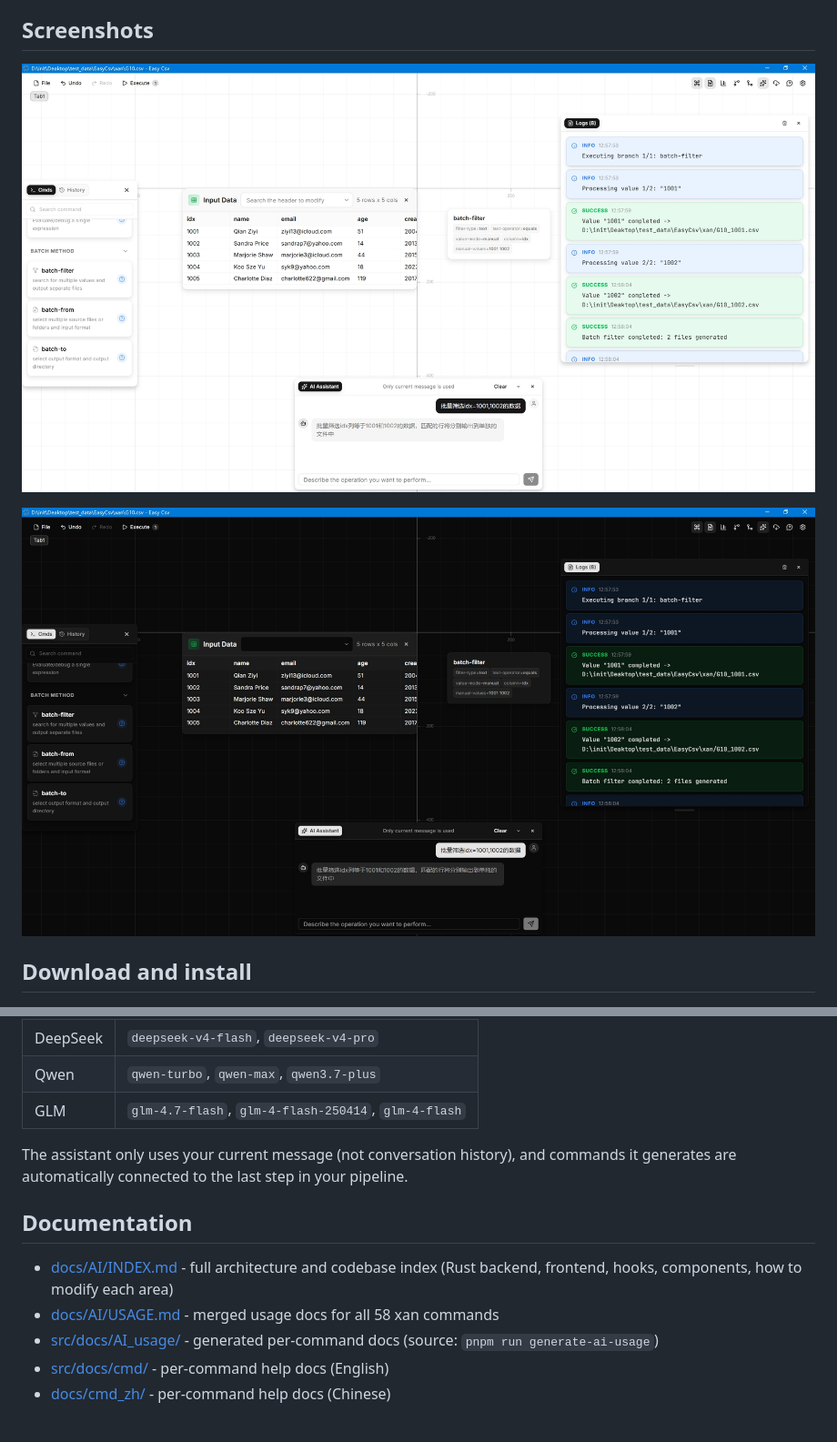
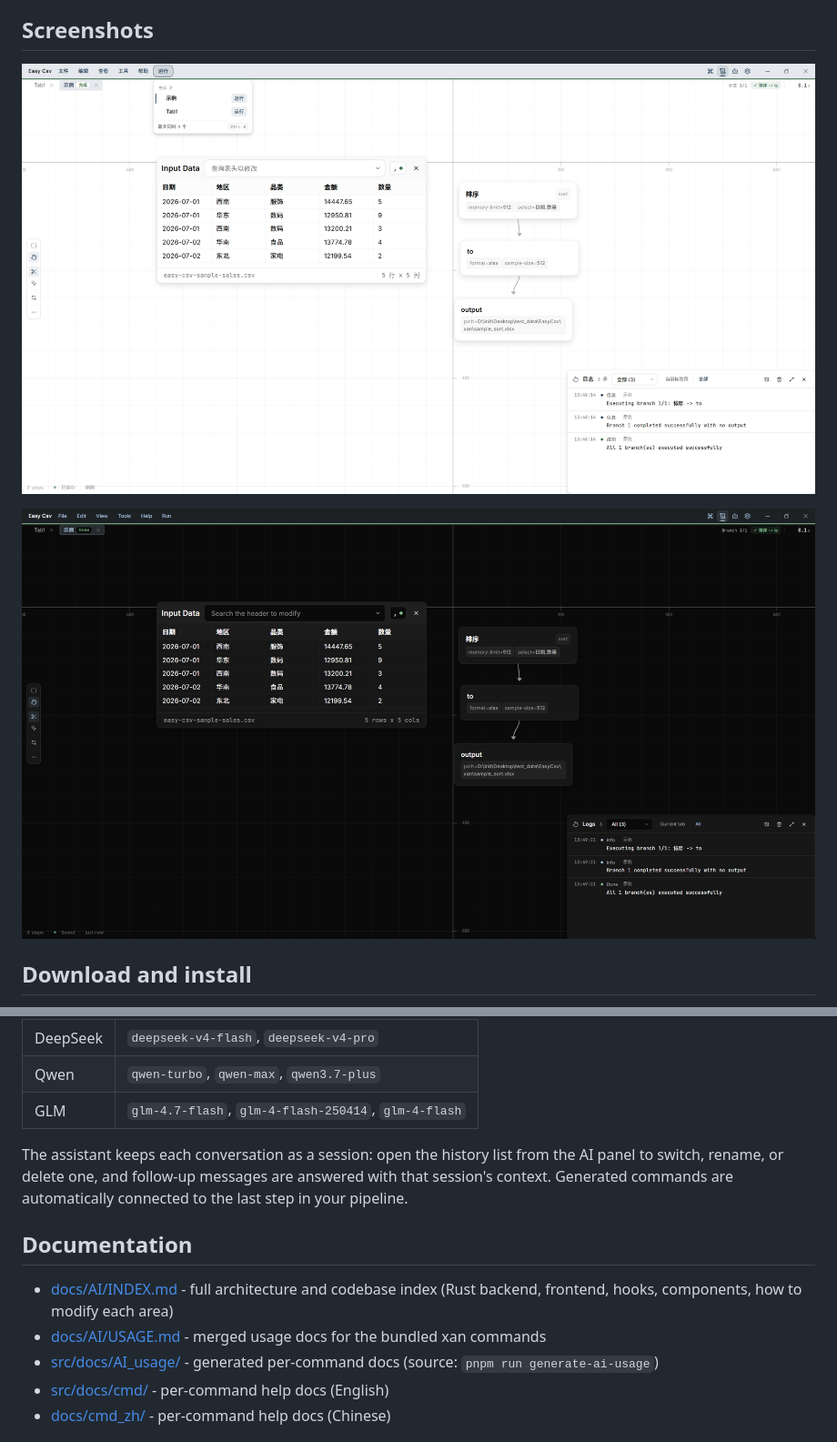
Before and after one commit to tansen87/easy-csv, a Markdown page: README.md, 2 parts joined by grey strips. Shown at 91% size. Drawn GitHub-style; pictures changed too: docs/img/dark.jpg, docs/img/light.jpg.

Commit message:
docs(readme): sync feature docs and screenshots with latest UI

```diff
--- a/README.md
+++ b/README.md
@@ -127,12 +132,12 @@ Supported providers:
 | Qwen | `qwen-turbo`, `qwen-max`, `qwen3.7-plus` |
 | GLM | `glm-4.7-flash`, `glm-4-flash-250414`, `glm-4-flash` |
 
-The assistant only uses your current message (not conversation history), and commands it generates are automatically connected to the last step in your pipeline.
+The assistant keeps each conversation as a session: open the history list from the AI panel to switch, rename, or delete one, and follow-up messages are answered with that session's context. Generated commands are automatically connected to the last step in your pipeline.
 
 ## Documentation
 
 - [docs/AI/INDEX.md](docs/AI/INDEX.md) - full architecture and codebase index (Rust backend, frontend, hooks, components, how to modify each area)
-- [docs/AI/USAGE.md](docs/AI/USAGE.md) - merged usage docs for all 58 xan commands
+- [docs/AI/USAGE.md](docs/AI/USAGE.md) - merged usage docs for the bundled xan commands
 - [src/docs/AI_usage/](src/docs/AI_usage) - generated per-command docs (source: `pnpm run generate-ai-usage`)
 - [src/docs/cmd/](src/docs/cmd) - per-command help docs (English)
 - [docs/cmd_zh/](docs/cmd_zh) - per-command help docs (Chinese)
```
Also changed, not shown: other parts of README.md (+12 -7 lines), README_ZH.md (+15 -10 lines).
